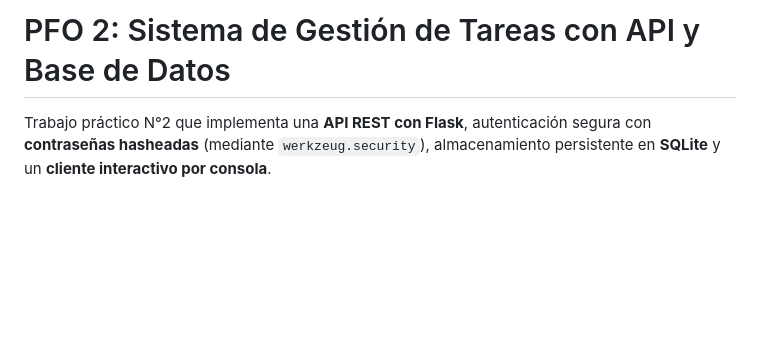
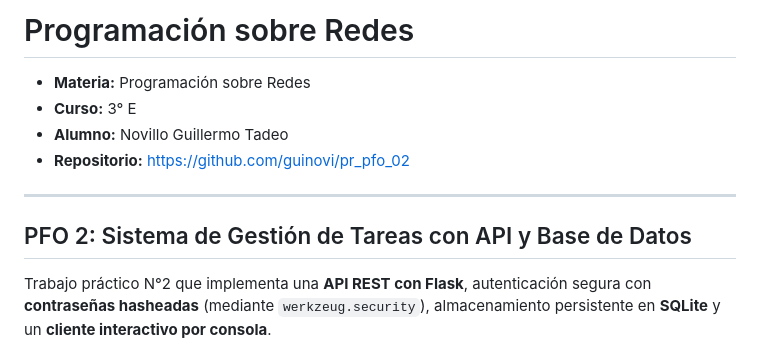
Before and after one commit to guinovi/pr_pfo_02, a Markdown page: README.md, the part around the change. GitHub-like rendering; blank space fills up the shorter version.

Commit message:
Actualizar README con materia, curso y alumno

```diff
--- a/README.md
+++ b/README.md
@@ -1,4 +1,13 @@
-# PFO 2: Sistema de Gestión de Tareas con API y Base de Datos
+# Programación sobre Redes
+
+- **Materia:** Programación sobre Redes
+- **Curso:** 3° E
+- **Alumno:** Novillo Guillermo Tadeo
+- **Repositorio:** [https://github.com/guinovi/pr_pfo_02](https://github.com/guinovi/pr_pfo_02)
+
+---
+
+## PFO 2: Sistema de Gestión de Tareas con API y Base de Datos
 
 Trabajo práctico N°2 que implementa una **API REST con Flask**, autenticación segura con **contraseñas hasheadas** (mediante `werkzeug.security`), almacenamiento persistente en **SQLite** y un **cliente interactivo por consola**.
 
```
